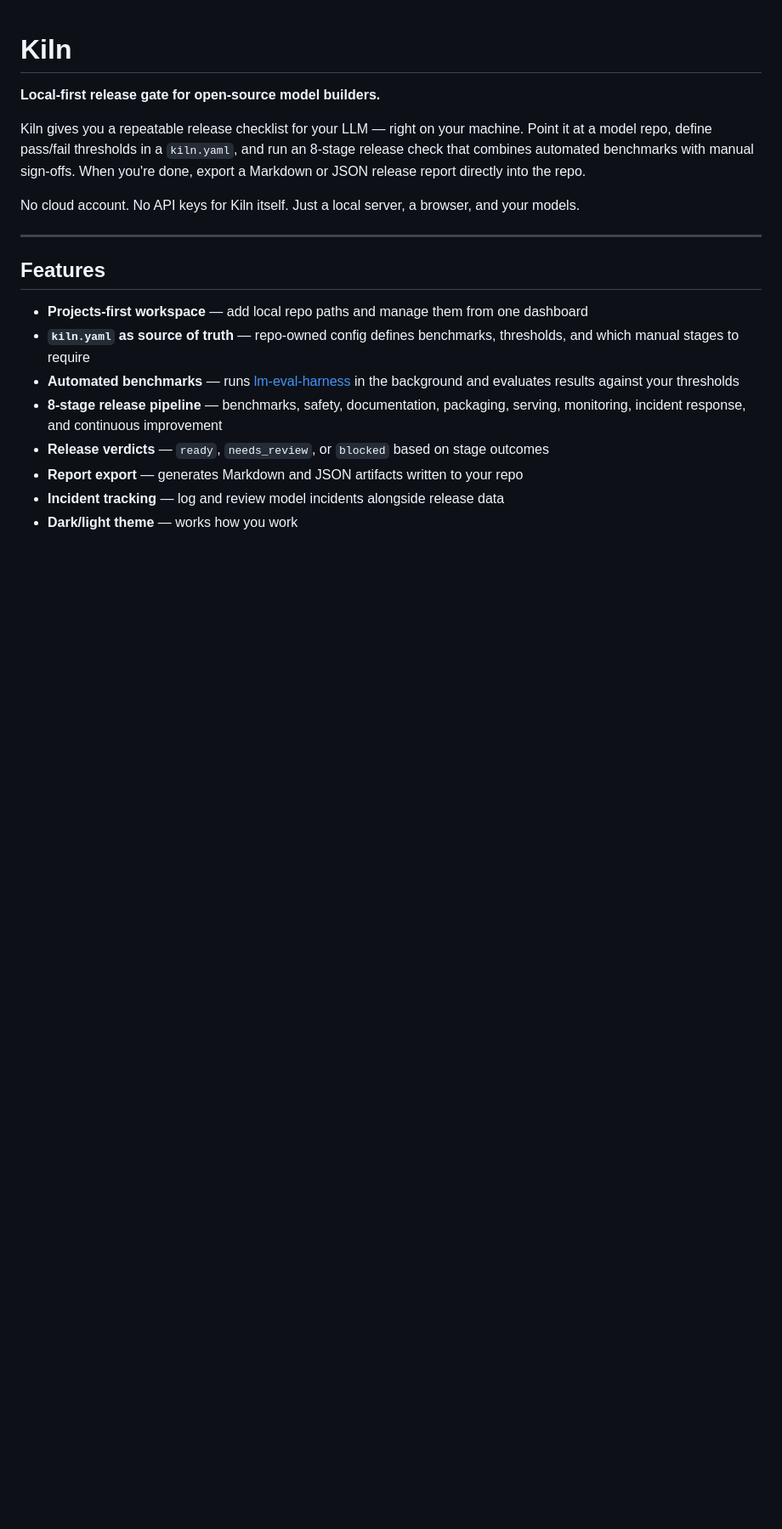
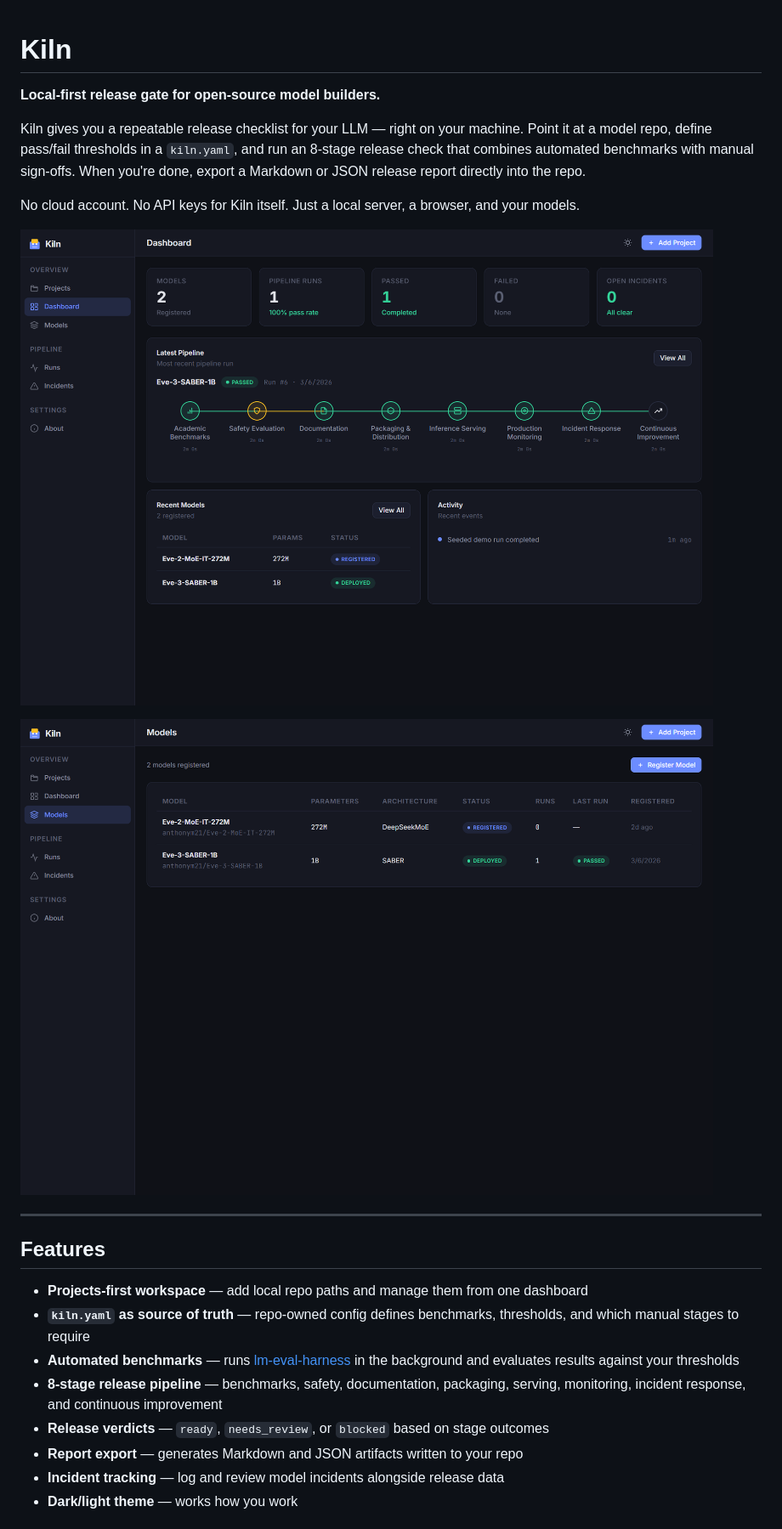
Before and after one commit to anthony-maio/kiln, a Markdown page: README.md, the part around the change. Shown at 85% size. GitHub-like rendering; pictures changed too: docs/screenshots/dashboard.png (added), docs/screenshots/models.png (added); blank space fills up the shorter version.

Commit message:
docs: add screenshots to README
Co-Authored-By: Claude Opus 4.6 <noreply@anthropic.com>

```diff
--- a/README.md
+++ b/README.md
@@ -5,6 +5,10 @@
 Kiln gives you a repeatable release checklist for your LLM — right on your machine. Point it at a model repo, define pass/fail thresholds in a `kiln.yaml`, and run an 8-stage release check that combines automated benchmarks with manual sign-offs. When you're done, export a Markdown or JSON release report directly into the repo.
 
 No cloud account. No API keys for Kiln itself. Just a local server, a browser, and your models.
+
+![Dashboard — pipeline visualization with stats and activity](docs/screenshots/dashboard.png)
+
+![Models — registered models with status and run history](docs/screenshots/models.png)
 
 ---
 
```
